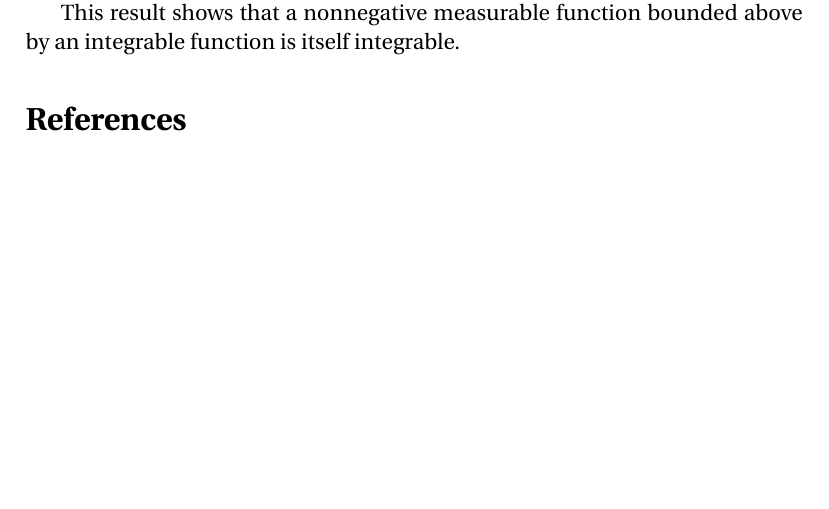
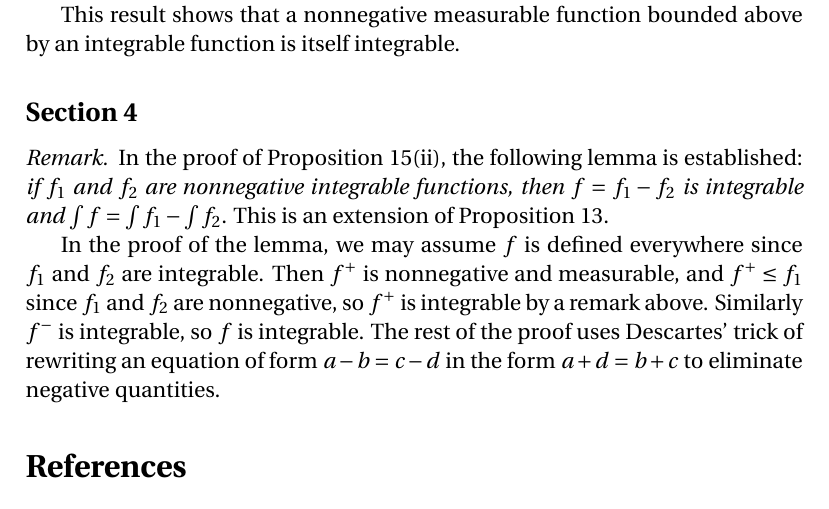
Before and after one commit to blargoner/math-analysis-royden, a LaTeX problem sheet (exercises.tex): part of page 15 of 15, cut so that both start at the same text, the shorter picture padded with empty space. Compiled offline with pdfLaTeX.

Commit message:
chapter 4, section 4

```diff
--- a/exercises.tex
+++ b/exercises.tex
@@ -38,6 +38,8 @@
 \newcommand{\lowerint}[2]{\mathchoice{\dolowerint{#1}{#2}}{\dolowerint{\;#1}{#2}}{}{}}
 \newcommand{\Rupperint}[2]{R\upperint{#1}{#2}}
 \newcommand{\Rlowerint}[2]{R\lowerint{#1}{#2}}
+\newcommand{\pos}[1]{#1^+}
+\renewcommand{\neg}[1]{#1^-}
 
 % Theorems
 \theoremstyle{plain}
@@ -527,6 +529,13 @@ In Proposition~13, \(f-g\)~is never of form \(\infty-\infty\) since \(g<f\), so
 This result shows that a nonnegative measurable function bounded above by an integrable function is itself integrable.
 \end{rmk}
 
+\subsection*{Section~4}
+\begin{rmk}
+In the proof of Proposition~15(ii), the following lemma is established: \emph{if \(f_1\) and~\(f_2\) are nonnegative integrable functions, then \(f=f_1-f_2\) is integrable and \(\int f=\int f_1-\int f_2\)}. This is an extension of Proposition~13.
+
+In the proof of the lemma, we may assume \(f\)~is defined everywhere since \(f_1\) and~\(f_2\) are integrable. Then \(\pos{f}\)~is nonnegative and measurable, and \(\pos{f}\le f_1\) since \(f_1\) and~\(f_2\) are nonnegative, so \(\pos{f}\)~is integrable by a remark above. Similarly \(\neg{f}\)~is integrable, so \(f\)~is integrable. The rest of the proof uses Descartes' trick of rewriting an equation of form \(a-b=c-d\) in the form \(a+d=b+c\) to eliminate negative quantities.
+\end{rmk}
+
 % References
 \begin{thebibliography}{0}
 \bibitem{royden} Royden, H.~L. \textit{Real Analysis}, 3rd~ed. Prentice Hall, 1988.
```
